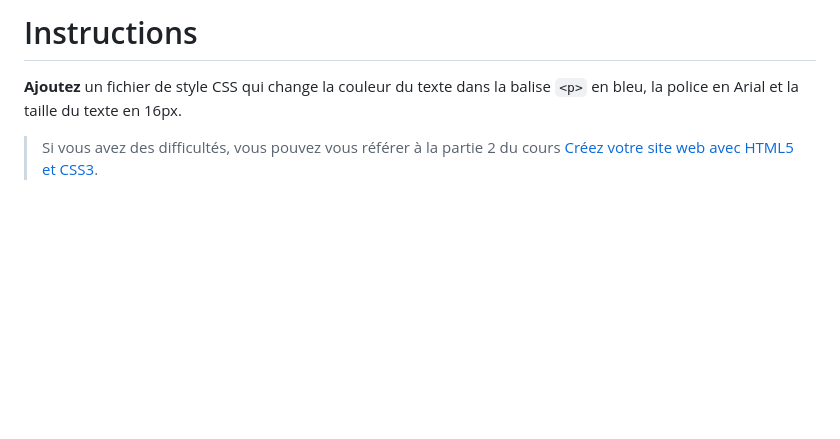
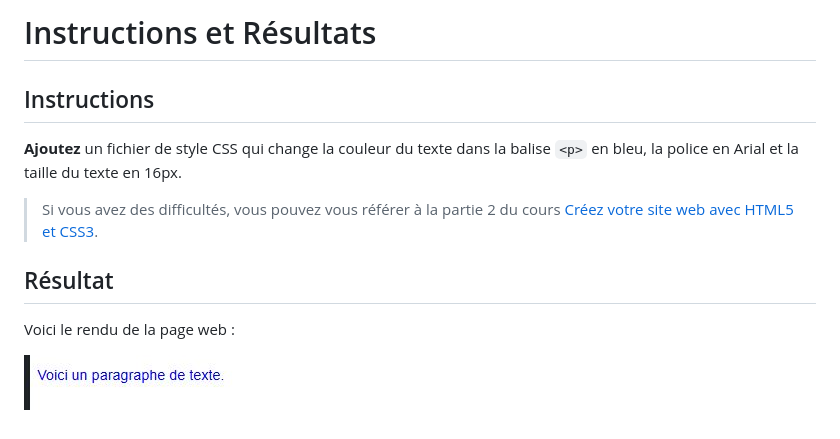
Before and after one commit to Moonyelit/Testez-connaissances---OpenClassRoom---FOUGEROUSE-Elodie, a Markdown page: Exercice3/instructions-et-resulats.md, the part around the change. Rendered like a GitHub page; pictures changed too: Exercice3/Rendu.JPG (added); blank space fills up the shorter version.

Commit message:
✅ Exercice 3- OK

```diff
--- a/Exercice3/instructions.md
+++ b/Exercice3/instructions-et-resulats.md
@@ -1,5 +1,13 @@
-# Instructions
+# Instructions et Résultats
+
+## Instructions
 
 **Ajoutez** un fichier de style CSS qui change la couleur du texte dans la balise `<p>` en bleu, la police en Arial et la taille du texte en 16px.
 
 > Si vous avez des difficultés, vous pouvez vous référer à la partie 2 du cours [Créez votre site web avec HTML5 et CSS3](https://openclassrooms.com/fr/courses/1603881-creez-votre-site-web-avec-html5-et-css3/8061278-integrez-le-css-dans-la-page-html).
+
+## Résultat
+
+Voici le rendu de la page web :
+
+![Rendu de l'exercice 3](Rendu.JPG)
```
Also changed, not shown: Exercice2/Rendu.JPG, 1 other file.
